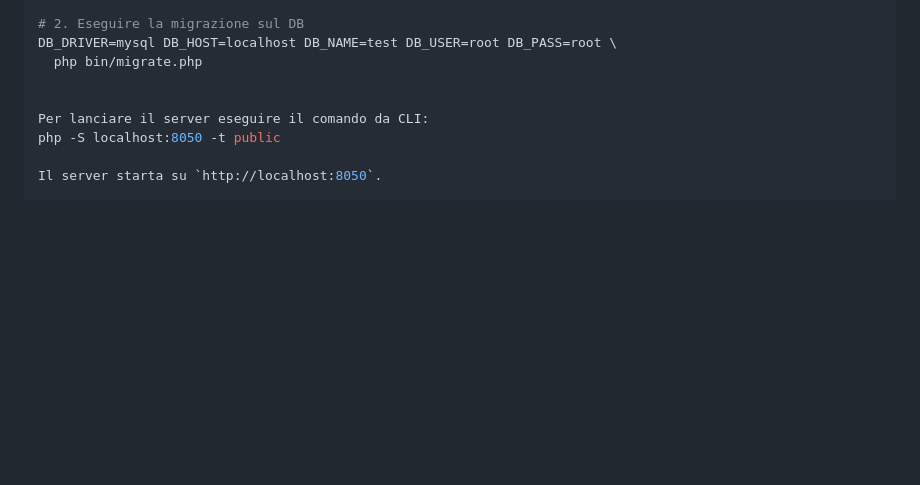
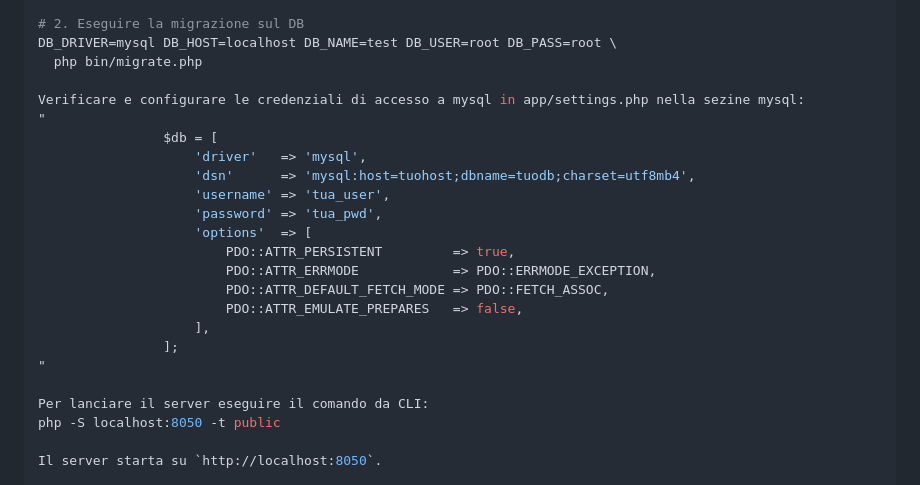
Before and after one commit to lucio-lesti/test-developer, a Markdown page: backend/README.md, the part around the change. GitHub-like rendering; blank space fills up the shorter version.

```diff
--- a/backend/README.md
+++ b/backend/README.md
@@ -42,6 +42,21 @@ mysql -u root -p -e "CREATE DATABASE IF NOT EXISTS test CHARACTER SET utf8mb4 CO
 DB_DRIVER=mysql DB_HOST=localhost DB_NAME=test DB_USER=root DB_PASS=root \
   php bin/migrate.php
 
+Verificare e configurare le credenziali di accesso a mysql in app/settings.php nella sezine mysql:
+"
+                $db = [
+                    'driver'   => 'mysql',
+                    'dsn'      => 'mysql:host=tuohost;dbname=tuodb;charset=utf8mb4',
+                    'username' => 'tua_user',
+                    'password' => 'tua_pwd',
+                    'options'  => [
+                        PDO::ATTR_PERSISTENT         => true,
+                        PDO::ATTR_ERRMODE            => PDO::ERRMODE_EXCEPTION,
+                        PDO::ATTR_DEFAULT_FETCH_MODE => PDO::FETCH_ASSOC,
+                        PDO::ATTR_EMULATE_PREPARES   => false,
+                    ],
+                ];
+"
 
 Per lanciare il server eseguire il comando da CLI:
 php -S localhost:8050 -t public
```
